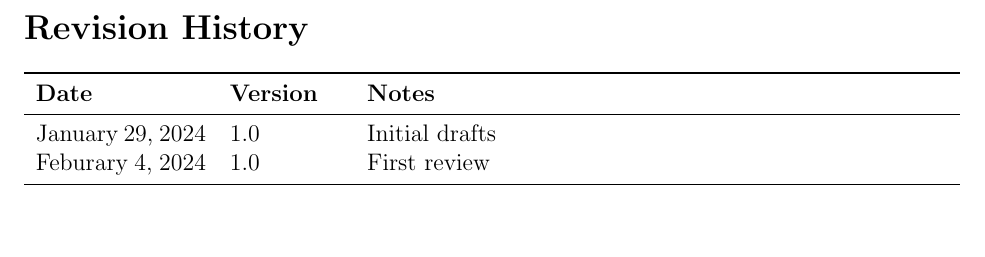
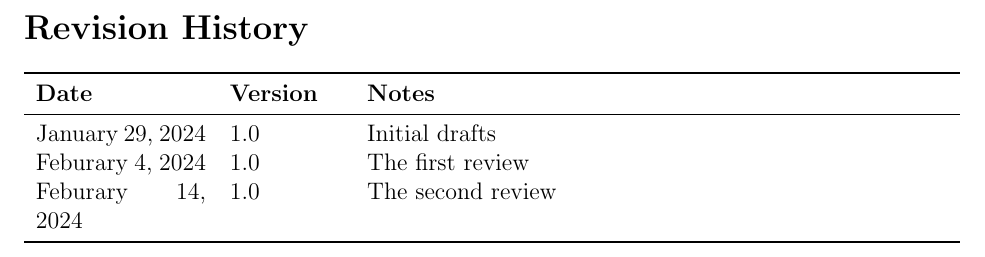
Before and after one commit to AtiyehSayadi/AtiyehSayadi, a LaTeX document (docs/SRS/SRS.tex): part of page 4 of 21, cut so that both start at the same text, the shorter picture padded with empty space. Compiled offline with pdfLaTeX.

Commit message:
SRS after changes

```diff
--- a/docs/SRS/SRS.tex
+++ b/docs/SRS/SRS.tex
@@ -148,7 +148,8 @@
 \toprule {\bf Date} & {\bf Version} & {\bf Notes}\\
 \midrule
 January 29, 2024  & 1.0 & Initial drafts\\
-Feburary 4, 2024  & 1.0 & First review\\
+Feburary 4, 2024  & 1.0 & The first review\\
+Feburary 14, 2024  & 1.0 & The second review\\
 
 \bottomrule
 \end{tabularx}
```
Also changed, not shown: docs/SRS/SRS.pdf.
